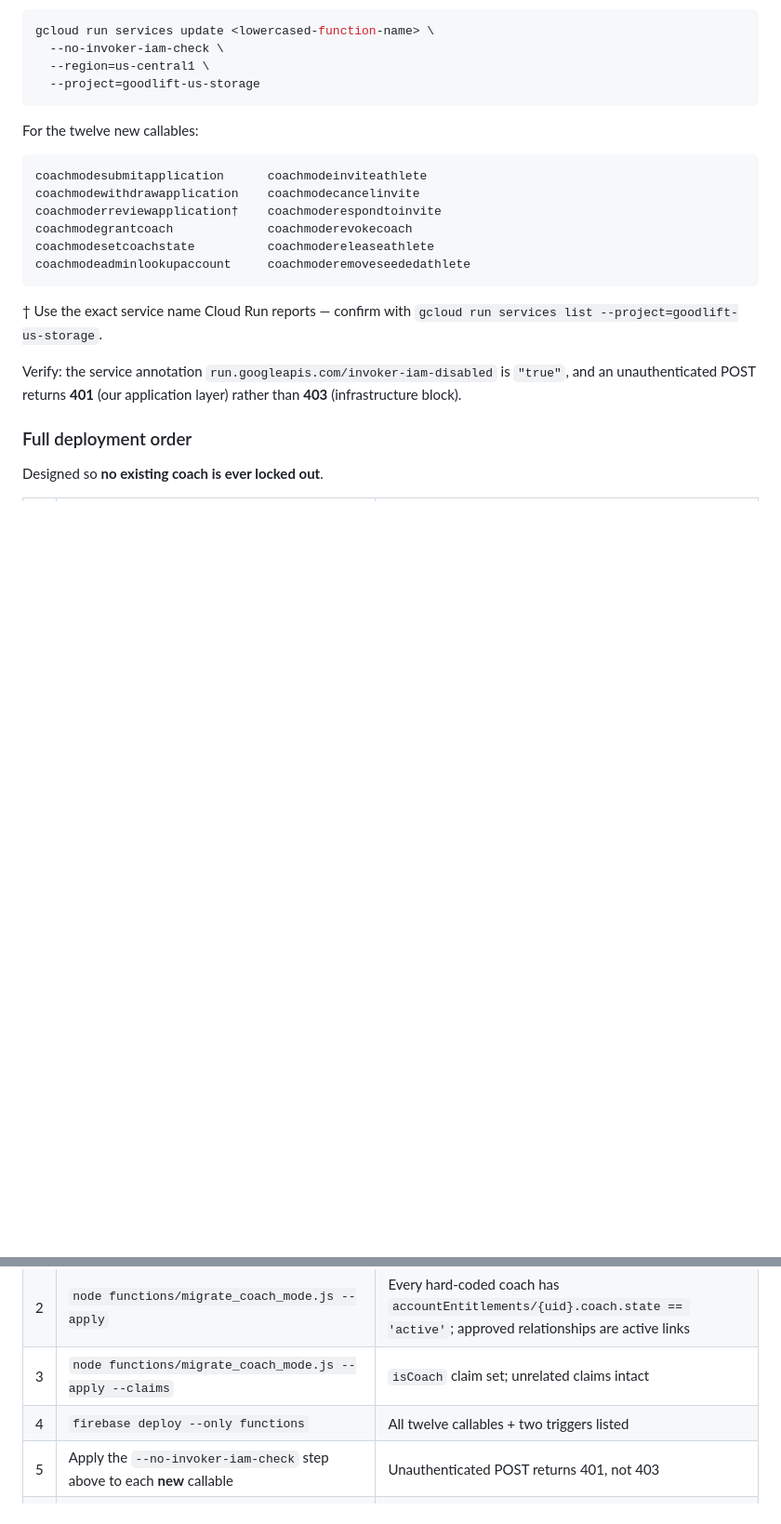
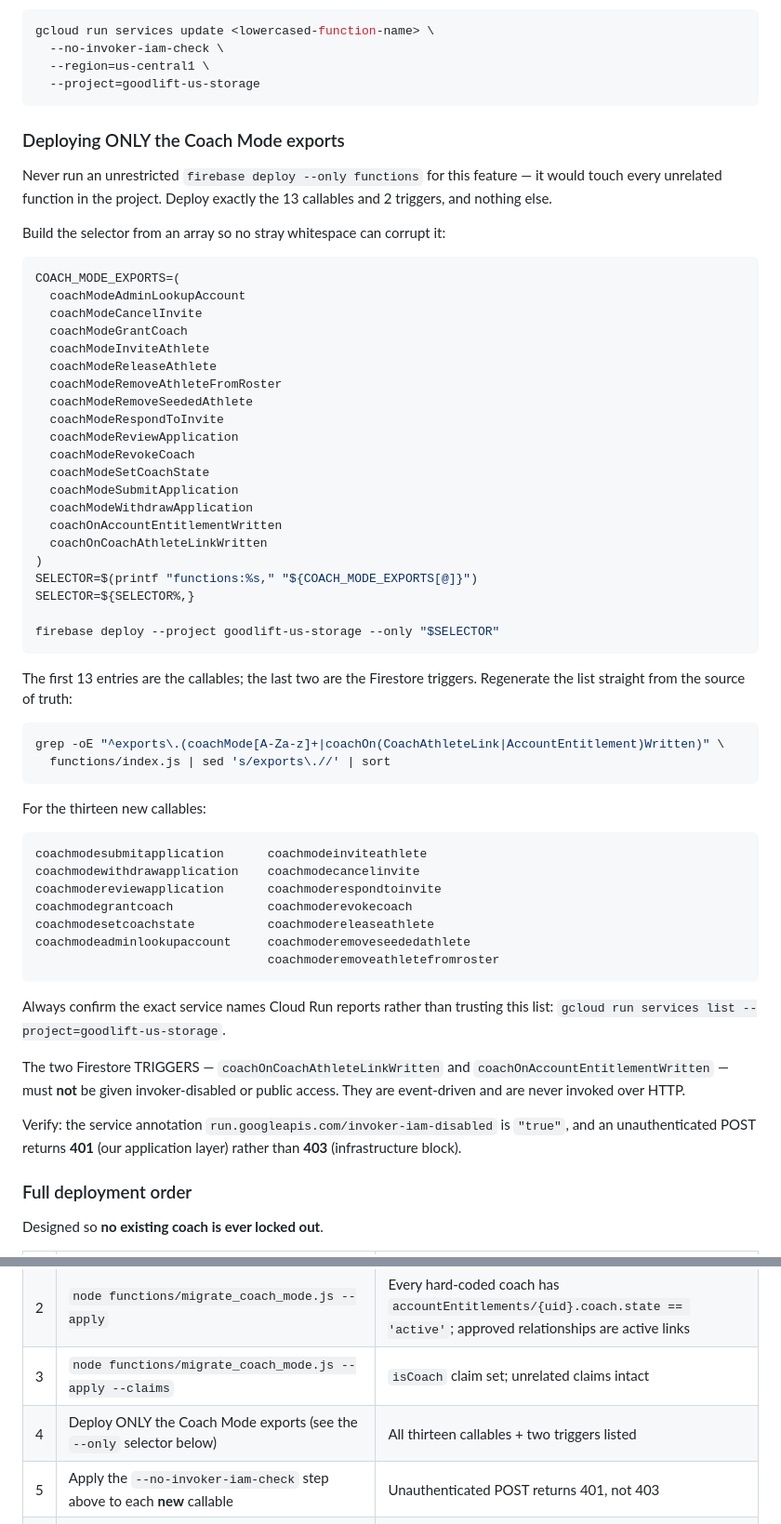
Before and after one commit to Razors-Edge-PT/razorsedge-app-Apple, a Markdown page: docs/coach_mode.md, 2 parts joined by grey strips. Shown at 93% size. Drawn GitHub-style; blank space fills up the shorter version.

Commit message:
docs: correct Coach Mode deployment list to 13 callables
The deployment runbook was written when there were 12 callables and was not
updated when coachModeRemoveAthleteFromRoster was added, so following it would
have left one callable without its Cloud Run invoker configuration — that
callable would then have returned an infrastructure 403 in production.

Corrections, all verified against functions/index.js:
  - "twelve new callables" -> thirteen
  - added coachmoderemoveathletefromroster to the Cloud Run IAM service list
  - fixed the typo coachmoderreviewapplication -> coachmodereviewapplication
    (and dropped the footnote marker that typo carried)
  - replaced the deploy step's unrestricted `firebase deploy --only functions`
    with an exact selector built from a shell array of the 15 Coach Mode
    exports, so an unrelated function can never be redeployed by accident and
    no stray whitespace can corrupt the selector
  - documented that the two Firestore triggers must NOT be given
    invoker-disabled or public access
  - documented how to regenerate the list from the source of truth

Documentation only. No feature behaviour, index configuration or code changed.

Co-Authored-By: Claude Opus 5 <noreply@anthropic.com>

````diff
--- a/docs/coach_mode.md
+++ b/docs/coach_mode.md
@@ -605,19 +605,64 @@ gcloud run services update <lowercased-function-name> \
   --project=goodlift-us-storage
 ```
 
-For the twelve new callables:
+### Deploying ONLY the Coach Mode exports
+
+Never run an unrestricted `firebase deploy --only functions` for this feature —
+it would touch every unrelated function in the project. Deploy exactly the 13
+callables and 2 triggers, and nothing else.
+
+Build the selector from an array so no stray whitespace can corrupt it:
+
+```bash
+COACH_MODE_EXPORTS=(
+  coachModeAdminLookupAccount
+  coachModeCancelInvite
+  coachModeGrantCoach
+  coachModeInviteAthlete
+  coachModeReleaseAthlete
+  coachModeRemoveAthleteFromRoster
+  coachModeRemoveSeededAthlete
+  coachModeRespondToInvite
+  coachModeReviewApplication
+  coachModeRevokeCoach
+  coachModeSetCoachState
+  coachModeSubmitApplication
+  coachModeWithdrawApplication
+  coachOnAccountEntitlementWritten
+  coachOnCoachAthleteLinkWritten
+)
+SELECTOR=$(printf "functions:%s," "${COACH_MODE_EXPORTS[@]}")
+SELECTOR=${SELECTOR%,}
+
+firebase deploy --project goodlift-us-storage --only "$SELECTOR"
+```
+
+The first 13 entries are the callables; the last two are the Firestore
+triggers. Regenerate the list straight from the source of truth:
+
+```bash
+grep -oE "^exports\.(coachMode[A-Za-z]+|coachOn(CoachAthleteLink|AccountEntitlement)Written)" \
+  functions/index.js | sed 's/exports\.//' | sort
+```
+
+For the thirteen new callables:
 
 ```
 coachmodesubmitapplication      coachmodeinviteathlete
 coachmodewithdrawapplication    coachmodecancelinvite
-coachmoderreviewapplication†    coachmoderespondtoinvite
+coachmodereviewapplication      coachmoderespondtoinvite
 coachmodegrantcoach             coachmoderevokecoach
 coachmodesetcoachstate          coachmodereleaseathlete
 coachmodeadminlookupaccount     coachmoderemoveseededathlete
+                                coachmoderemoveathletefromroster
 ```
 
-† Use the exact service name Cloud Run reports — confirm with
-`gcloud run services list --project=goodlift-us-storage`.
+Always confirm the exact service names Cloud Run reports rather than trusting
+this list: `gcloud run services list --project=goodlift-us-storage`.
+
+The two Firestore TRIGGERS — `coachOnCoachAthleteLinkWritten` and
+`coachOnAccountEntitlementWritten` — must **not** be given invoker-disabled or
+public access. They are event-driven and are never invoked over HTTP.
 
 Verify: the service annotation `run.googleapis.com/invoker-iam-disabled` is
 `"true"`, and an unauthenticated POST returns **401** (our application layer)
@@ -632,7 +677,7 @@ Designed so **no existing coach is ever locked out**.
 | 1 | `node functions/migrate_coach_mode.js` (dry run) | Counts look right; zero unexplained `problems` |
 | 2 | `node functions/migrate_coach_mode.js --apply` | Every hard-coded coach has `accountEntitlements/{uid}.coach.state == 'active'`; approved relationships are active links |
 | 3 | `node functions/migrate_coach_mode.js --apply --claims` | `isCoach` claim set; unrelated claims intact |
-| 4 | `firebase deploy --only functions` | All twelve callables + two triggers listed |
+| 4 | Deploy ONLY the Coach Mode exports (see the `--only` selector below) | All thirteen callables + two triggers listed |
 | 5 | Apply the `--no-invoker-iam-check` step above to each **new** callable | Unauthenticated POST returns 401, not 403 |
 | 6 | `firebase deploy --only firestore:indexes` then `firebase deploy --only firestore:rules` | Indexes **Enabled** before rules go live, so admin queries do not fail |
 | 7 | Release the compatible app version | Coach Dashboard, Coaching area and Coach Mode screen all load |
````
